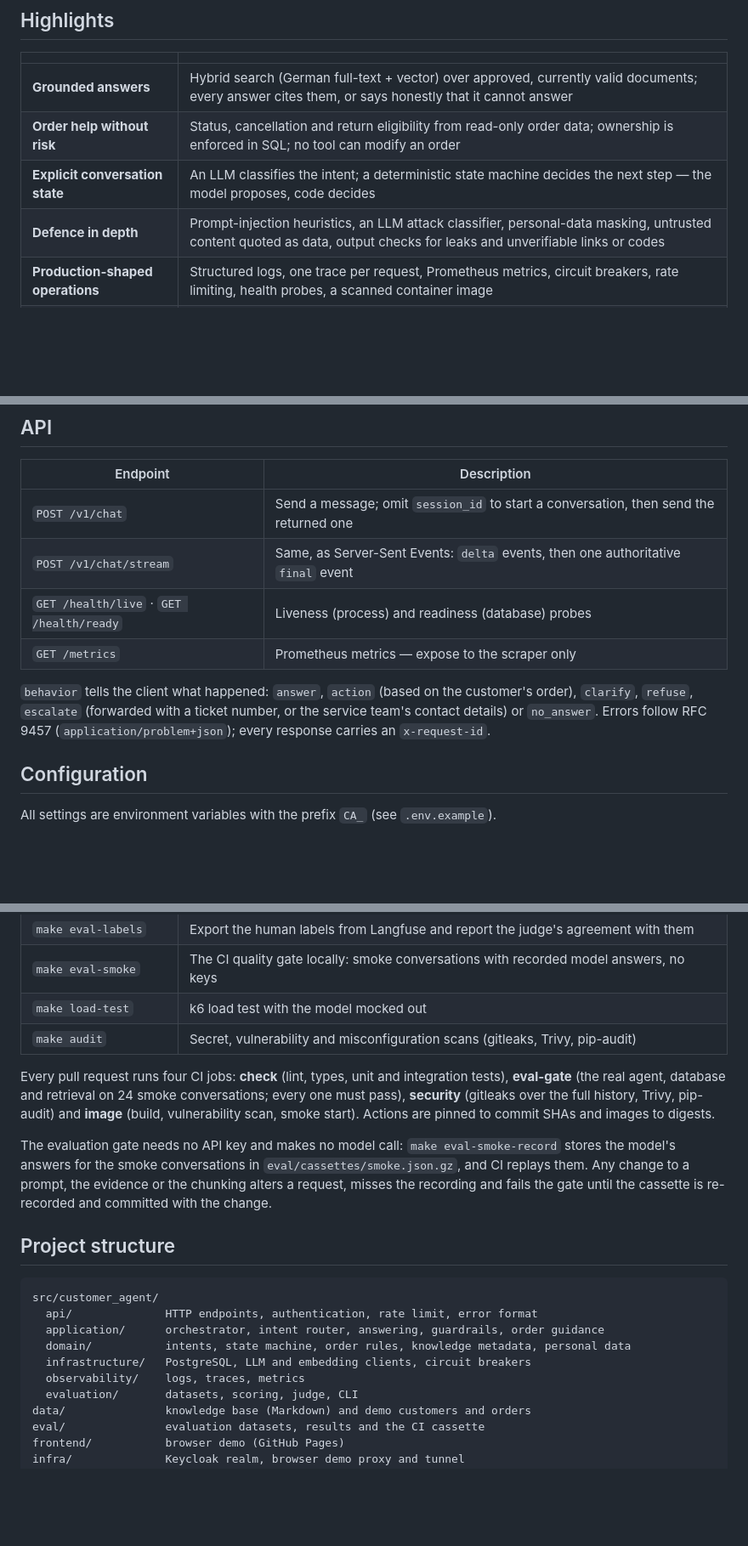
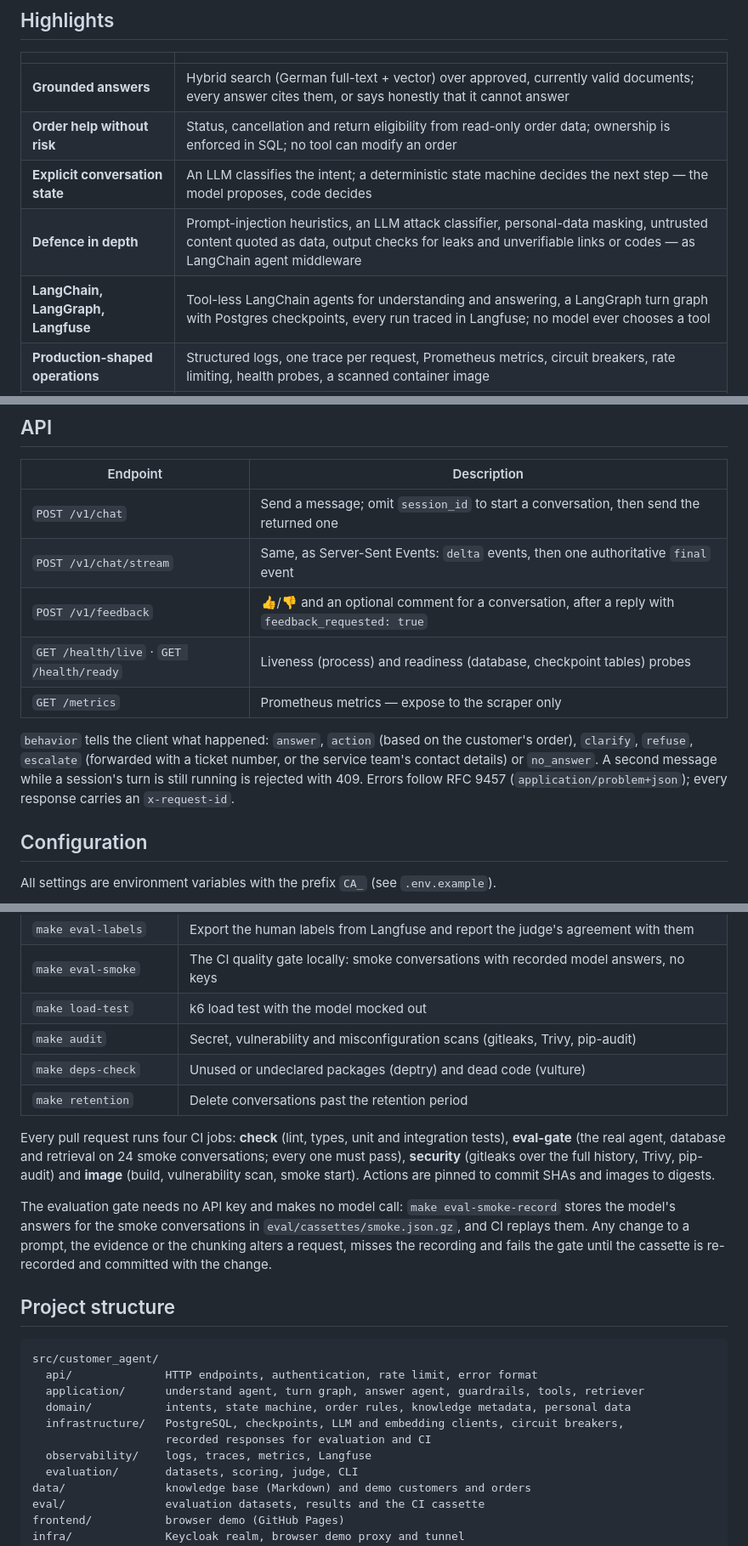
Before and after one commit to haoran-yang-henry/customer-chatbot, a Markdown page: README.md, 3 parts joined by grey strips. Shown at 85% size. Rendered like a GitHub page; blank space fills up the shorter version.

````diff
--- a/README.md
+++ b/README.md
@@ -22,7 +22,8 @@ confirmed it; questions never create tickets.
 | **Grounded answers** | Hybrid search (German full-text + vector) over approved, currently valid documents; every answer cites them, or says honestly that it cannot answer |
 | **Order help without risk** | Status, cancellation and return eligibility from read-only order data; ownership is enforced in SQL; no tool can modify an order |
 | **Explicit conversation state** | An LLM classifies the intent; a deterministic state machine decides the next step — the model proposes, code decides |
-| **Defence in depth** | Prompt-injection heuristics, an LLM attack classifier, personal-data masking, untrusted content quoted as data, output checks for leaks and unverifiable links or codes |
+| **Defence in depth** | Prompt-injection heuristics, an LLM attack classifier, personal-data masking, untrusted content quoted as data, output checks for leaks and unverifiable links or codes — as LangChain agent middleware |
+| **LangChain, LangGraph, Langfuse** | Tool-less LangChain agents for understanding and answering, a LangGraph turn graph with Postgres checkpoints, every run traced in Langfuse; no model ever chooses a tool |
 | **Production-shaped operations** | Structured logs, one trace per request, Prometheus metrics, circuit breakers, rate limiting, health probes, a scanned container image |
 | **Measured, not assumed** | Versioned evaluation datasets, a red-team set and load tests; every change is judged by them |
 
@@ -180,13 +186,15 @@ flowchart LR
 |---|---|
 | `POST /v1/chat` | Send a message; omit `session_id` to start a conversation, then send the returned one |
 | `POST /v1/chat/stream` | Same, as Server-Sent Events: `delta` events, then one authoritative `final` event |
-| `GET /health/live` · `GET /health/ready` | Liveness (process) and readiness (database) probes |
+| `POST /v1/feedback` | 👍/👎 and an optional comment for a conversation, after a reply with `feedback_requested: true` |
+| `GET /health/live` · `GET /health/ready` | Liveness (process) and readiness (database, checkpoint tables) probes |
 | `GET /metrics` | Prometheus metrics — expose to the scraper only |
 
 `behavior` tells the client what happened: `answer`, `action` (based on the customer's order),
 `clarify`, `refuse`, `escalate` (forwarded with a ticket number, or the service team's contact
-details) or `no_answer`. Errors follow
-RFC 9457 (`application/problem+json`); every response carries an `x-request-id`.
+details) or `no_answer`. A second message while a session's turn is still running is rejected
+with 409. Errors follow RFC 9457 (`application/problem+json`); every response carries an
+`x-request-id`.
 
 ## Configuration
 
@@ -232,6 +246,8 @@ All settings are environment variables with the prefix `CA_` (see `.env.example`
 | `make eval-smoke` | The CI quality gate locally: smoke conversations with recorded model answers, no keys |
 | `make load-test` | k6 load test with the model mocked out |
 | `make audit` | Secret, vulnerability and misconfiguration scans (gitleaks, Trivy, pip-audit) |
+| `make deps-check` | Unused or undeclared packages (deptry) and dead code (vulture) |
+| `make retention` | Delete conversations past the retention period |
 
 Every pull request runs four CI jobs: **check** (lint, types, unit and integration tests),
 **eval-gate** (the real agent, database and retrieval on 24 smoke conversations; every one must
@@ -248,10 +264,11 @@ fails the gate until the cassette is re-recorded and committed with the change.
 ```text
 src/customer_agent/
   api/              HTTP endpoints, authentication, rate limit, error format
-  application/      orchestrator, intent router, answering, guardrails, order guidance
+  application/      understand agent, turn graph, answer agent, guardrails, tools, retriever
   domain/           intents, state machine, order rules, knowledge metadata, personal data
-  infrastructure/   PostgreSQL, LLM and embedding clients, circuit breakers
-  observability/    logs, traces, metrics
+  infrastructure/   PostgreSQL, checkpoints, LLM and embedding clients, circuit breakers,
+                    recorded responses for evaluation and CI
+  observability/    logs, traces, metrics, Langfuse
   evaluation/       datasets, scoring, judge, CLI
 data/               knowledge base (Markdown) and demo customers and orders
 eval/               evaluation datasets, results and the CI cassette
````
Also changed, not shown: other parts of README.md (+39 -28 lines).
